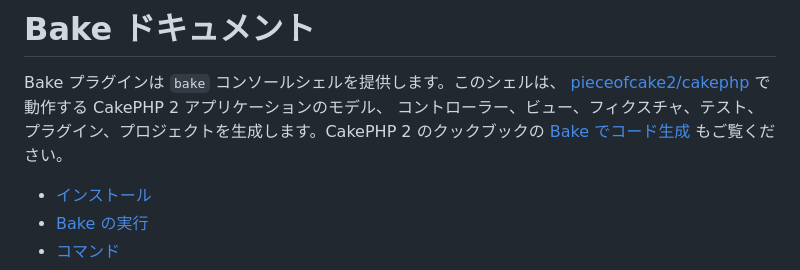
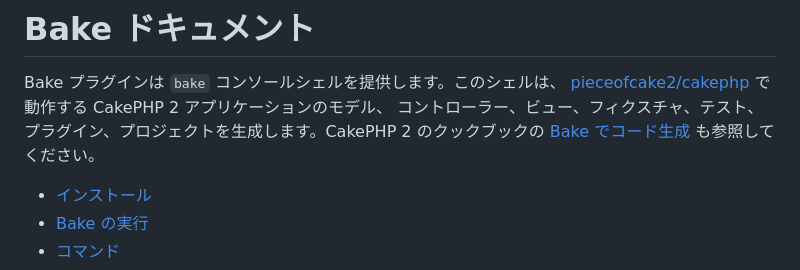
Before and after one commit to pieceofcake2/bake, a Markdown page: docs/ja/README.md, the part around the change. Rendered like a GitHub page.

Commit message:
Keep も参照してください

```diff
--- a/docs/ja/README.md
+++ b/docs/ja/README.md
@@ -4,7 +4,7 @@ Bake プラグインは `bake` コンソールシェルを提供します。こ
 [pieceofcake2/cakephp](https://github.com/pieceofcake2/cakephp) で動作する CakePHP 2 アプリケーションのモデル、
 コントローラー、ビュー、フィクスチャ、テスト、プラグイン、プロジェクトを生成します。CakePHP 2 のクックブックの
 [Bake でコード生成](https://pieceofcake2.github.io/docs/ja/console-and-shells/code-generation-with-bake.html)
-もご覧ください。
+も参照してください。
 
 - [インストール](#installation)
 - [Bake の実行](#running-bake)
```
